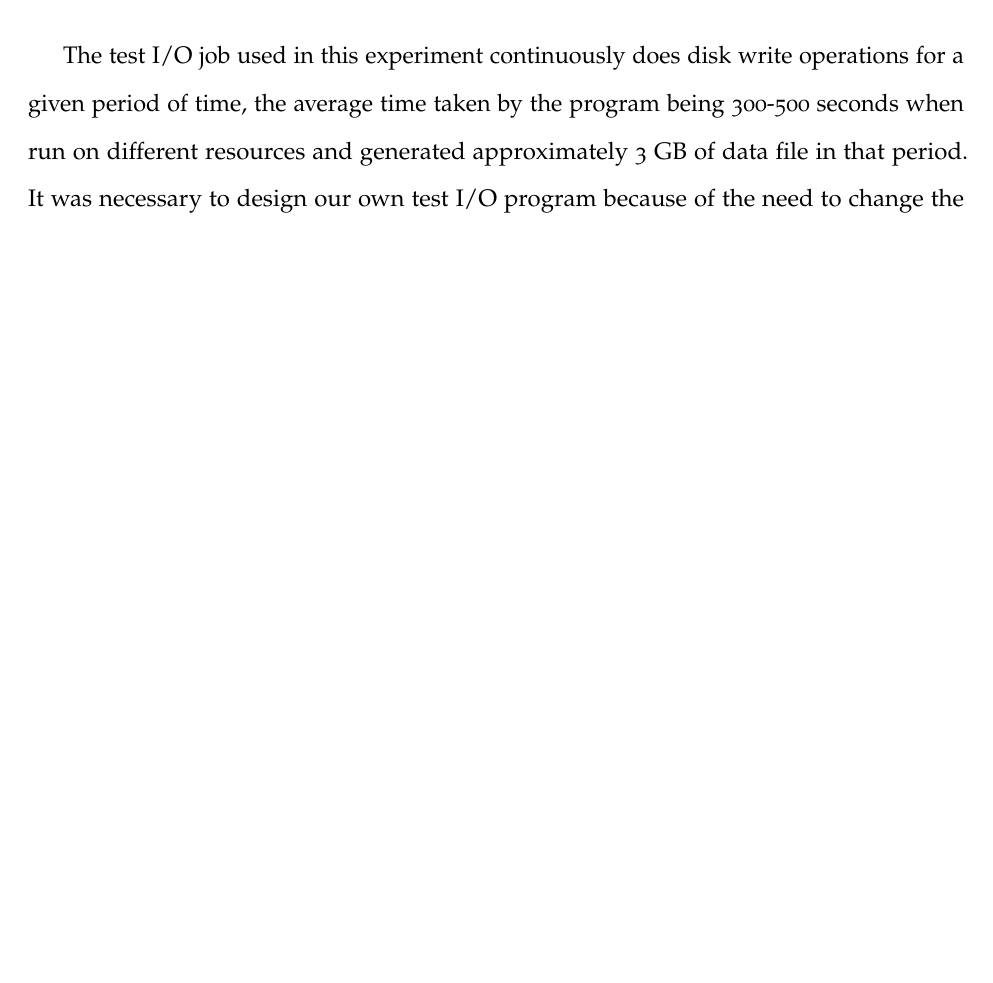
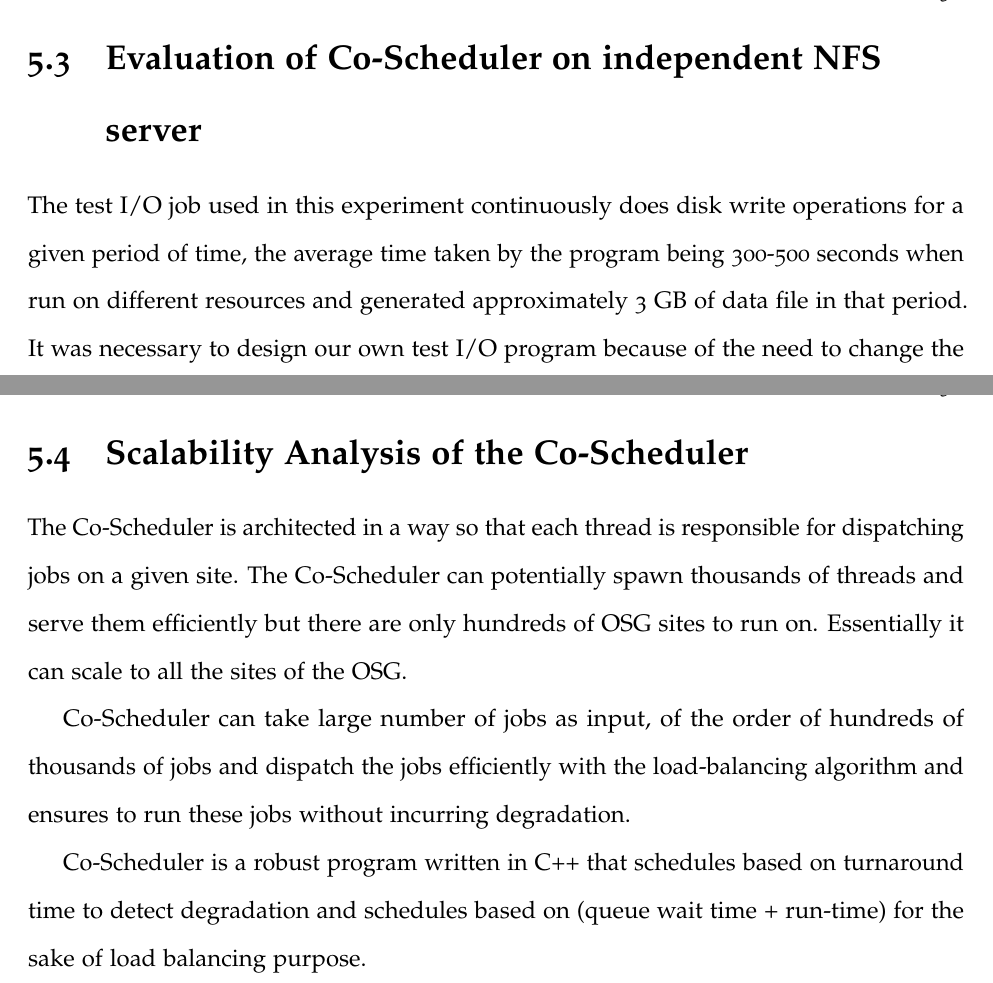
Before and after one commit to bytecar/KartikThesis, a LaTeX thesis (KartikThesis.tex): part of page 39 of 48 before the commit and two parts of pages 39 and 44 of 49 after it, the two joined at a grey line, cut at the place of the change, the shorter picture padded with empty space. Compiled offline with pdfLaTeX.

Commit message:
Changes!

```diff
--- a/KartikThesis.tex
+++ b/KartikThesis.tex
@@ -956,6 +960,8 @@ resolves degradation to a larger extent as noted in figure
 
 \end{figure}
 \FloatBarrier
+
+\section{Evaluation of Co-Scheduler on independent NFS server}
 
 The test I/O job used in this experiment continuously does disk write operations for a given period of time, the average
 time taken by the program being 300-500 seconds when run on different resources and generated approximately 3 GB of data file
@@ -1058,6 +1064,20 @@ because of the lower availability which can be noted by the throughput informati
 For tusker the throughput was 47.2 CPU time hours/elapsed time hours and for
 sandhills it was 3.12 CPU time hours/elapsed time hours.
 
+\section{Scalability Analysis of the Co-Scheduler}
+
+The Co-Scheduler is architected in a way so that each thread is responsible for
+dispatching jobs on a given site. The Co-Scheduler can potentially spawn thousands
+of threads and serve them efficiently but there are only hundreds of OSG sites
+to run on. Essentially it can scale to all the sites of the OSG.
+
+Co-Scheduler can take large number of jobs as input, of the order of hundreds
+of thousands of jobs and dispatch the jobs efficiently with the load-balancing
+algorithm and ensures to run these jobs without incurring degradation.
+
+Co-Scheduler is a robust program written in C++ that schedules based on
+turnaround time to detect degradation and schedules based on  (queue wait time +
+run-time) for the sake of load balancing purpose.
 
 \chapter{Conclusion}
 
```
Also changed, not shown: KartikThesis.pdf, KartikThesis.tex (12 more changed lines), 1 other file.
